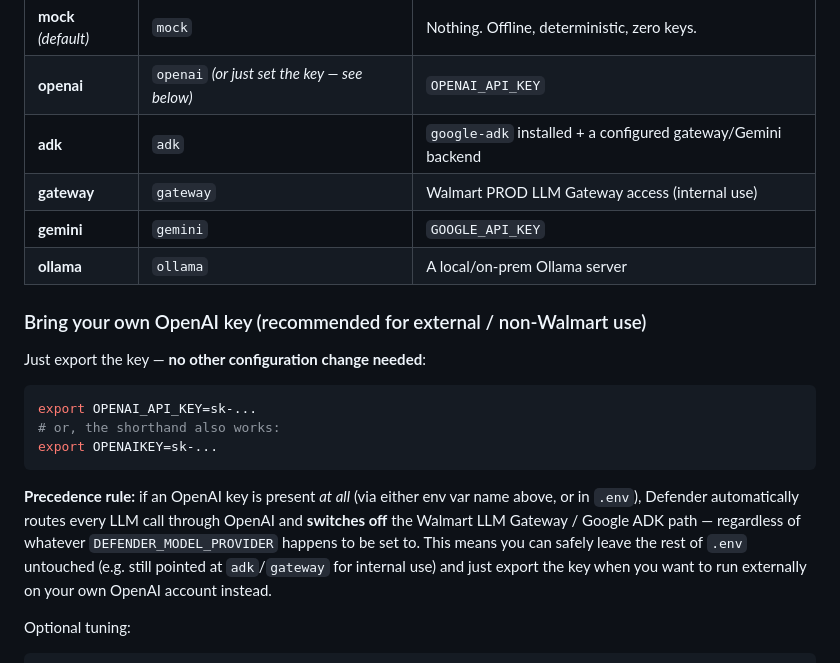
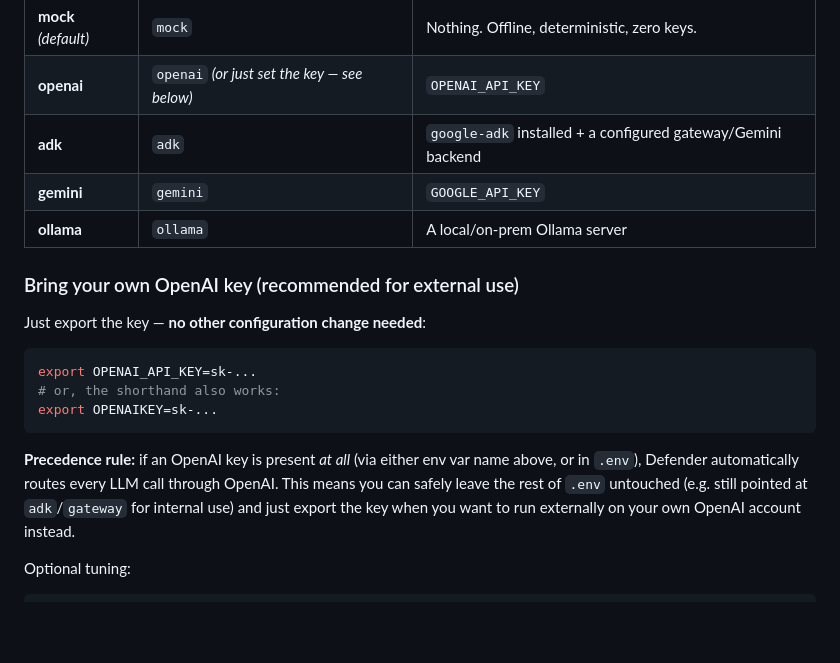
Before and after one commit to geethsameer686/code-defender, a Markdown page: GETTING_STARTED.md, the part around the change. GitHub-like rendering; blank space fills up the shorter version.

```diff
--- a/GETTING_STARTED.md
+++ b/GETTING_STARTED.md
@@ -115,11 +115,10 @@ cp .env.example .env
 | **mock** *(default)* | `mock` | Nothing. Offline, deterministic, zero keys. |
 | **openai** | `openai` *(or just set the key — see below)* | `OPENAI_API_KEY` |
 | **adk** | `adk` | `google-adk` installed + a configured gateway/Gemini backend |
-| **gateway** | `gateway` | Walmart PROD LLM Gateway access (internal use) |
 | **gemini** | `gemini` | `GOOGLE_API_KEY` |
 | **ollama** | `ollama` | A local/on-prem Ollama server |
 
-### Bring your own OpenAI key (recommended for external / non-Walmart use)
+### Bring your own OpenAI key (recommended for external use)
 
 Just export the key — **no other configuration change needed**:
 
@@ -131,8 +130,7 @@ export OPENAIKEY=sk-...
 
 **Precedence rule:** if an OpenAI key is present *at all* (via either env var
 name above, or in `.env`), Defender automatically routes every LLM call
-through OpenAI and **switches off** the Walmart LLM Gateway / Google ADK
-path — regardless of whatever `DEFENDER_MODEL_PROVIDER` happens to be set to.
+through OpenAI.
 This means you can safely leave the rest of `.env` untouched (e.g. still
 pointed at `adk`/`gateway` for internal use) and just export the key when you
 want to run externally on your own OpenAI account instead.
```
